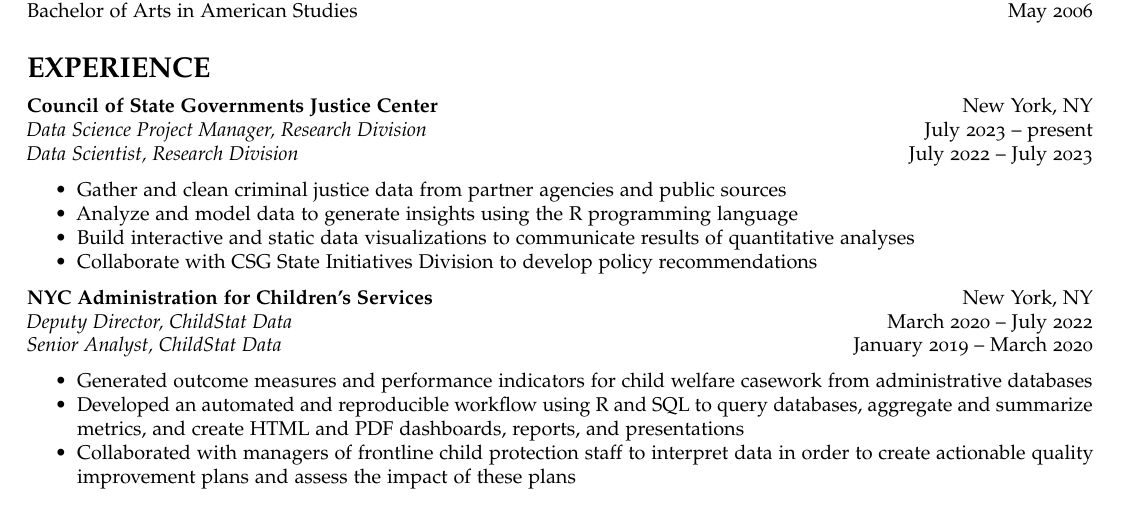
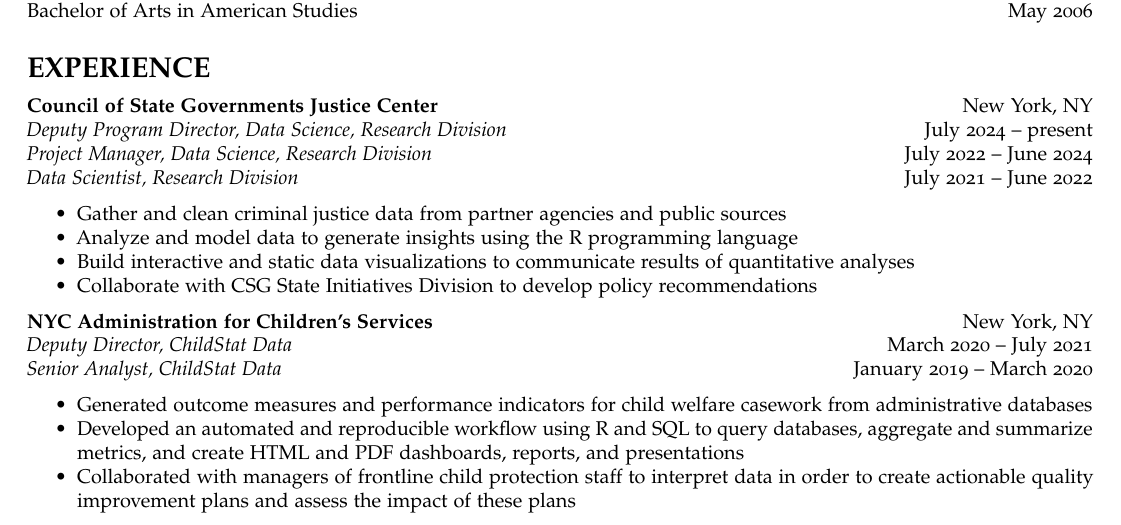
Before and after one commit to mfherman/mh-resume, an R Markdown document (mh-resume.Rmd): part of the page, cut so that both start at the same text. The pictures show the output file mh-resume.pdf that the author committed with the source.

Commit message:
update csg title

```diff
--- a/mh-resume.Rmd
+++ b/mh-resume.Rmd
@@ -34,8 +34,9 @@
 
 # EXPERIENCE
 **Council of State Governments Justice Center** \hfill New York, NY
-*Data Science Project Manager, Research Division* \hfill July 2023 -- present
-*Data Scientist, Research Division* \hfill July 2022 -- July 2023
+*Deputy Program Director, Data Science, Research Division* \hfill July 2024 -- present
+*Project Manager, Data Science, Research Division* \hfill July 2022 -- June 2024
+*Data Scientist, Research Division* \hfill July 2021 -- June 2022
 
 - Gather and clean criminal justice data from partner agencies and public sources
 - Analyze and model data to generate insights using the R programming language
@@ -43,7 +44,7 @@
 - Collaborate with CSG State Initiatives Division to develop policy recommendations
 
 **NYC Administration for Children’s Services** \hfill New York, NY
-*Deputy Director, ChildStat Data* \hfill March 2020 -- July 2022
+*Deputy Director, ChildStat Data* \hfill March 2020 -- July 2021
 *Senior Analyst, ChildStat Data* \hfill January 2019 -- March 2020
 
 - Generated outcome measures and performance indicators for child welfare casework from administrative databases
```
Also changed, not shown: mh-resume.pdf, 1 other file.
